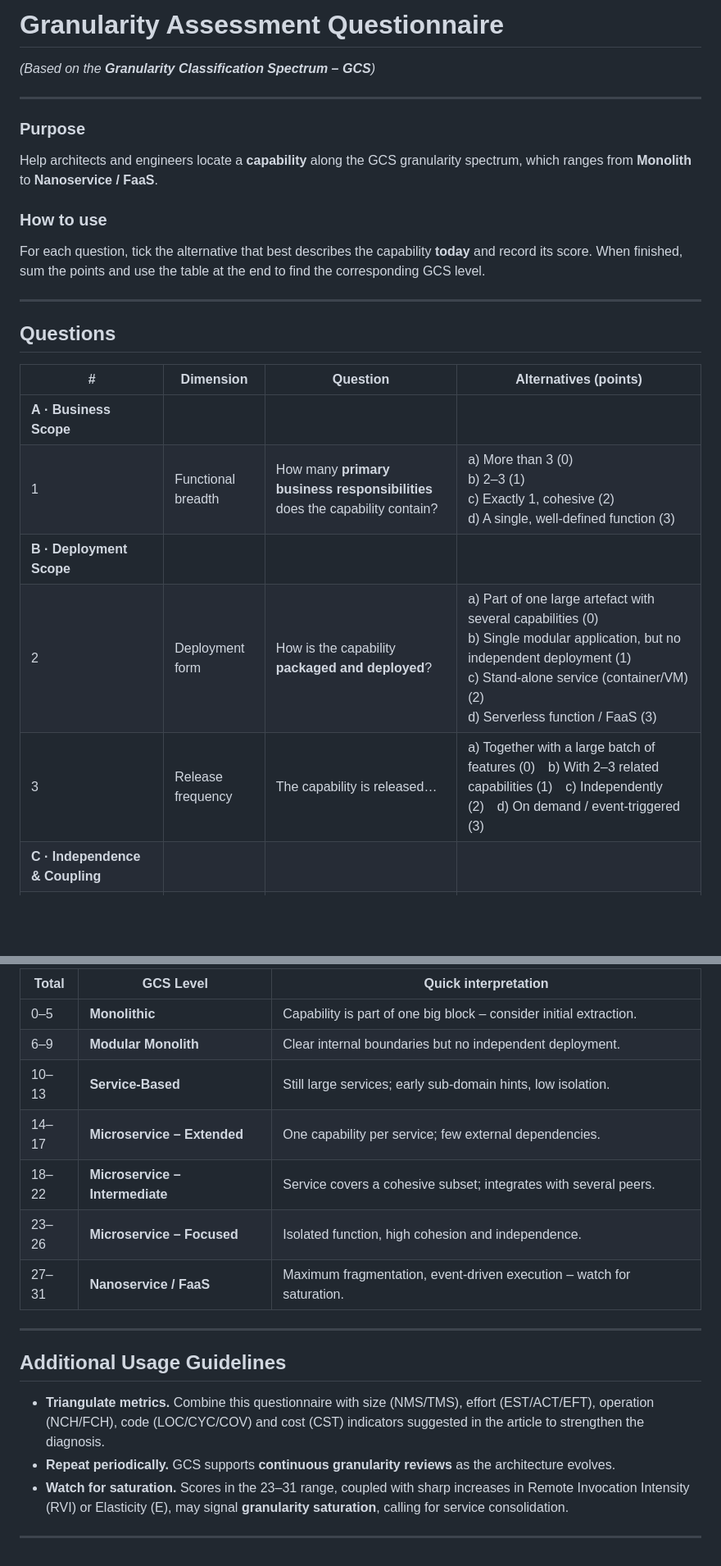
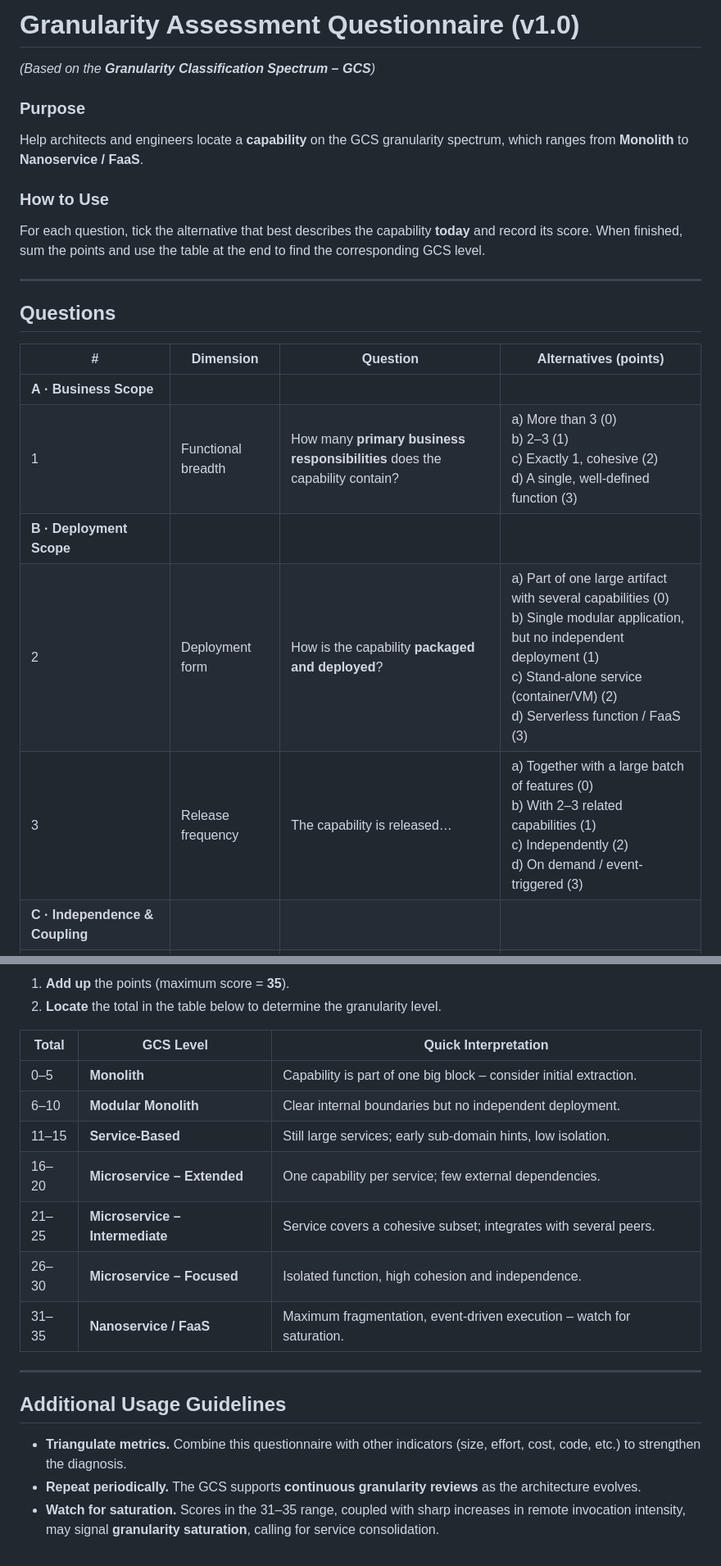
Before and after one commit to yanjustino/cbsoft-20205-artifacts-festival, a Markdown page: gcs/template-assessment.md, 2 parts joined by grey strips. Shown at 82% size. Drawn GitHub-style; blank space fills up the shorter version.

Commit message:
Update template-assessment.md for clarity and consistency; improve formatting and language in the questionnaire sections.

```diff
--- a/gcs/template-assessment.md
+++ b/gcs/template-assessment.md
@@ -1,12 +1,10 @@
-# Granularity Assessment Questionnaire
+# Granularity Assessment Questionnaire (v1.0)
 *(Based on the **Granularity Classification Spectrum – GCS**)*
 
----
+### Purpose
+Help architects and engineers locate a **capability** on the GCS granularity spectrum, which ranges from **Monolith** to **Nanoservice / FaaS**.
 
-### Purpose
-Help architects and engineers locate a **capability** along the GCS granularity spectrum, which ranges from **Monolith** to **Nanoservice / FaaS**.
-
-### How to use
+### How to Use
 For each question, tick the alternative that best describes the capability **today** and record its score. When finished, sum the points and use the table at the end to find the corresponding GCS level.
 
 ---
@@ -14,10 +12,10 @@ For each question, tick the alternative that best describes the capability **tod
 ## Questions
 
 | # | Dimension | Question | Alternatives **(points)** |
-|---|-----------|----------|---------------------------|
+|---|---|---|---|
 | **A&nbsp;·&nbsp;Business Scope** ||||
-| 1 | Functional breadth | How many **primary business responsibilities** does the capability contain? | a) More than 3 (0)<br>b) 2–3 (1) <br>c) Exactly 1, cohesive (2) <br>d) A single, well-defined function (3) |
+| 1 | Functional breadth | How many **primary business responsibilities** does the capability contain? | a) More than 3 (0)<br>b) 2–3 (1) <br>c) Exactly 1, cohesive (2) <br>d) A single, well-defined function (3) |
 | **B&nbsp;·&nbsp;Deployment Scope** ||||
-| 2 | Deployment form | How is the capability **packaged and deployed**? | a) Part of one large artefact with several capabilities (0) <br>b) Single modular application, but no independent deployment (1) <br>c) Stand-alone service (container/VM) (2) <br>d) Serverless function / FaaS (3) |
-| 3 | Release frequency | The capability is released… | a) Together with a large batch of features (0) b) With 2–3 related capabilities (1) c) Independently (2) d) On demand / event-triggered (3) |
+| 2 | Deployment form | How is the capability **packaged and deployed**? | a) Part of one large artifact with several capabilities (0) <br>b) Single modular application, but no independent deployment (1) <br>c) Stand-alone service (container/VM) (2) <br>d) Serverless function / FaaS (3) |
+| 3 | Release frequency | The capability is released… | a) Together with a large batch of features (0) <br>b) With 2–3 related capabilities (1) <br>c) Independently (2) <br>d) On demand / event-triggered (3) |
 | **C&nbsp;·&nbsp;Independence & Coupling** ||||
@@ -44,20 +43,21 @@ For each question, tick the alternative that best describes the capability **tod
 
-| Total | GCS Level | Quick interpretation |
-|-------|-----------|----------------------|
-| 0–5   | **Monolithic** | Capability is part of one big block – consider initial extraction. |
-| 6–9   | **Modular Monolith** | Clear internal boundaries but no independent deployment. |
-| 10–13 | **Service-Based** | Still large services; early sub-domain hints, low isolation. |
-| 14–17 | **Microservice – Extended** | One capability per service; few external dependencies. |
-| 18–22 | **Microservice – Intermediate** | Service covers a cohesive subset; integrates with several peers. |
-| 23–26 | **Microservice – Focused** | Isolated function, high cohesion and independence. |
-| 27–31 | **Nanoservice / FaaS** | Maximum fragmentation, event-driven execution – watch for saturation. |
+1.  **Add up** the points (maximum score = **35**).
+2.  **Locate** the total in the table below to determine the granularity level.
+
+| Total | GCS Level | Quick Interpretation |
+|---|---|---|
+| 0–5 | **Monolith** | Capability is part of one big block – consider initial extraction. |
+| 6–10 | **Modular Monolith** | Clear internal boundaries but no independent deployment. |
+| 11–15 | **Service-Based** | Still large services; early sub-domain hints, low isolation. |
+| 16–20 | **Microservice – Extended** | One capability per service; few external dependencies. |
+| 21–25 | **Microservice – Intermediate** | Service covers a cohesive subset; integrates with several peers. |
+| 26–30 | **Microservice – Focused** | Isolated function, high cohesion and independence. |
+| 31–35 | **Nanoservice / FaaS** | Maximum fragmentation, event-driven execution – watch for saturation. |
 
 ---
 
 ## Additional Usage Guidelines
 
-* **Triangulate metrics.** Combine this questionnaire with size (NMS/TMS), effort (EST/ACT/EFT), operation (NCH/FCH), code (LOC/CYC/COV) and cost (CST) indicators suggested in the article to strengthen the diagnosis.
-* **Repeat periodically.** GCS supports **continuous granularity reviews** as the architecture evolves.
-* **Watch for saturation.** Scores in the 23–31 range, coupled with sharp increases in Remote Invocation Intensity (RVI) or Elasticity (E), may signal **granularity saturation**, calling for service consolidation.
-
----
+* **Triangulate metrics.** Combine this questionnaire with other indicators (size, effort, cost, code, etc.) to strengthen the diagnosis.
+* **Repeat periodically.** The GCS supports **continuous granularity reviews** as the architecture evolves.
+* **Watch for saturation.** Scores in the 31–35 range, coupled with sharp increases in remote invocation intensity, may signal **granularity saturation**, calling for service consolidation.
```
Also changed, not shown: other parts of gcs/template-assessment.md (+14 -13 lines).
